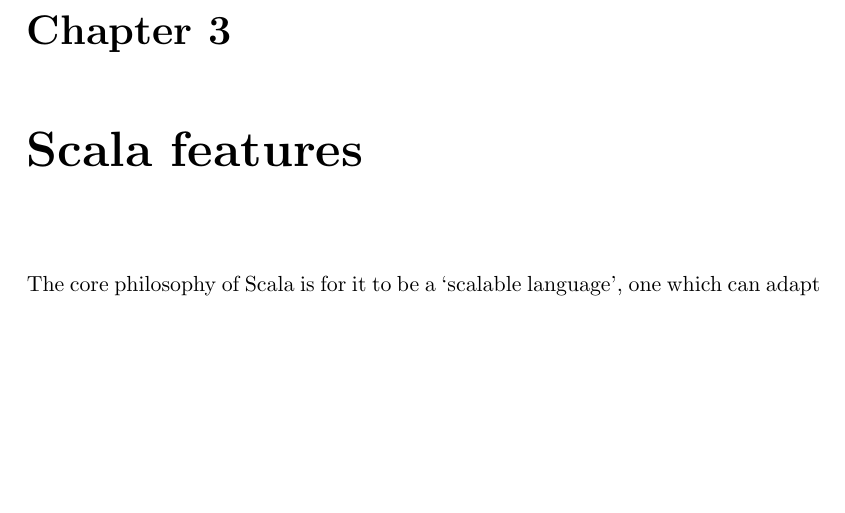
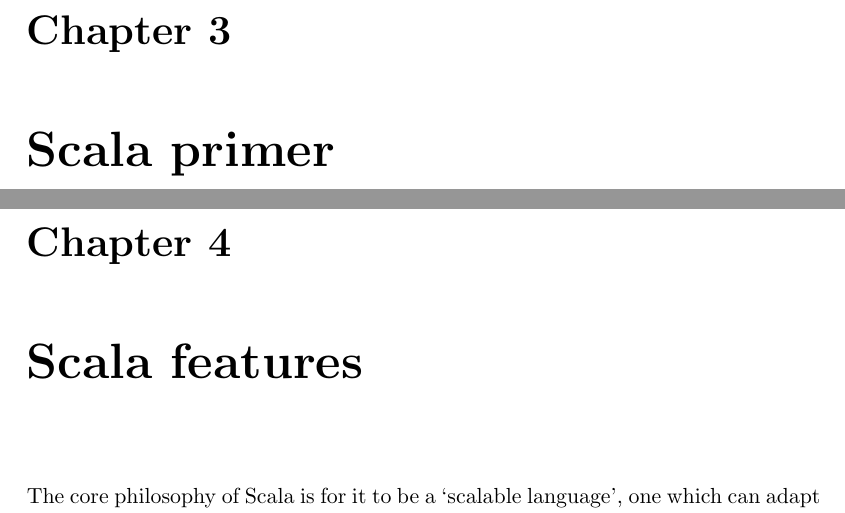
Before and after one commit to katameru/ii-MGR, a LaTeX thesis (paper/paper.tex, which reads paper/chapter-scala-primer.tex): part of page 15 of 42 before the commit and two parts of pages 15 and 17 of 44 after it, the two joined at a grey line, cut so that both start at the same text, the shorter picture padded with empty space. Compiled offline with pdfLaTeX.

Commit message:
Add the scala primer chapter

```diff
--- /dev/null
+++ b/paper/chapter-scala-primer.tex
@@ -0,0 +1 @@
+\chapter{Scala primer}
```
Also changed, not shown: paper/paper.tex (+2 -0 lines).
